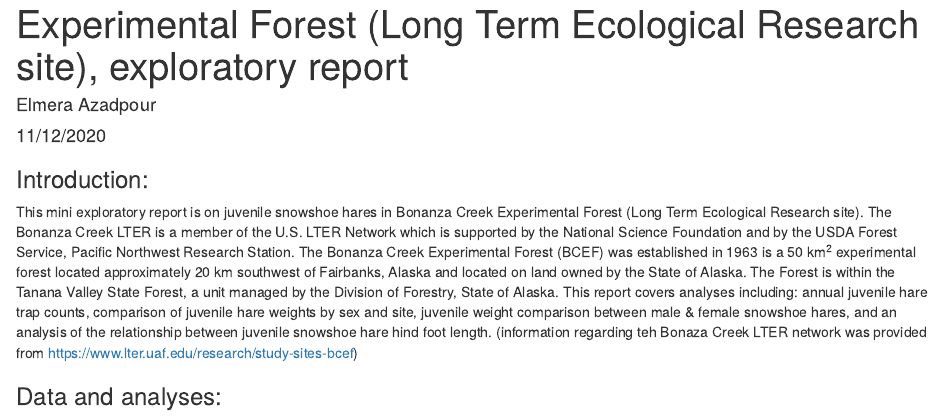
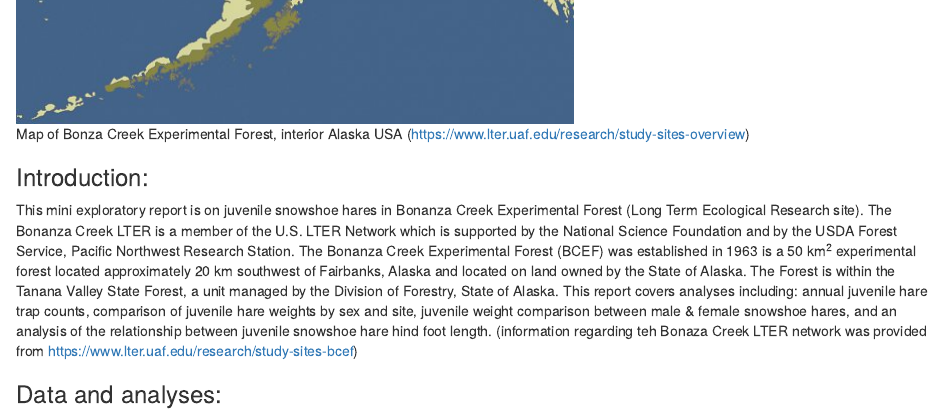
Before and after one commit to elmeraa-usgs/assignment4_ESM206, an R Markdown document (src/Assignment4_ElmeraAzadpour.Rmd): the page in a window 1100 px wide, from 60 px down before the commit and from 570 px down after it. The pictures show the output file src/Assignment4_ElmeraAzadpour.html that the author committed with the source, opened offline.

Commit message:
added map

````diff
--- a/src/Assignment4_ElmeraAzadpour.Rmd
+++ b/src/Assignment4_ElmeraAzadpour.Rmd
@@ -23,6 +23,11 @@ library(knitr)
 ```{r, error=FALSE, warning=FALSE, message=FALSE, echo=FALSE}
 hares <- read_csv(here("data","bonanza_hares.csv"))
 ```
+
+
+
+![Map of Bonza Creek Experimental Forest, interior Alaska USA (https://www.lter.uaf.edu/research/study-sites-overview) ](bonzacreekmap.png)
+
 
 
 ### Introduction:
````
Also changed, not shown: src/Assignment4_ElmeraAzadpour.html, src/bonzacreekmap.png (renamed from bonzacreekmap.png).
